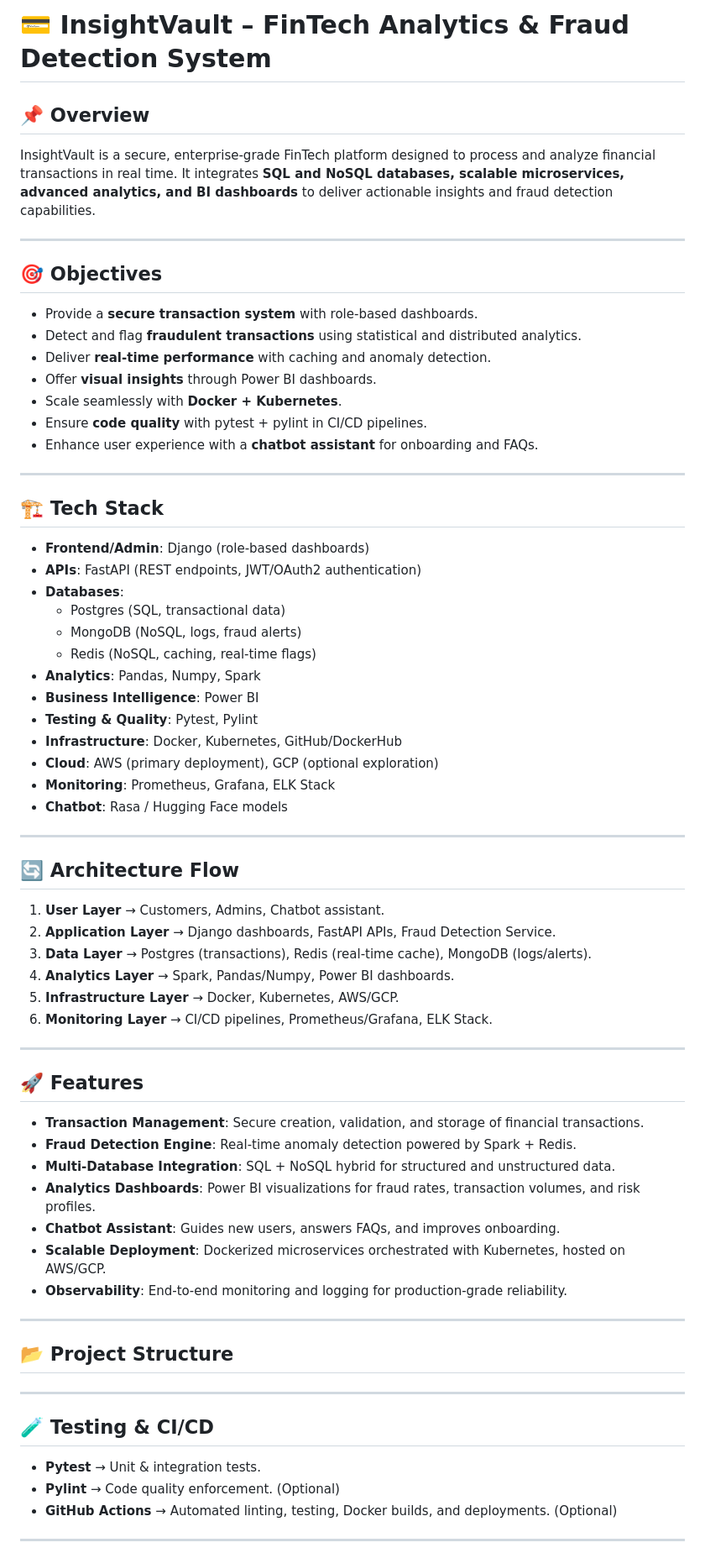
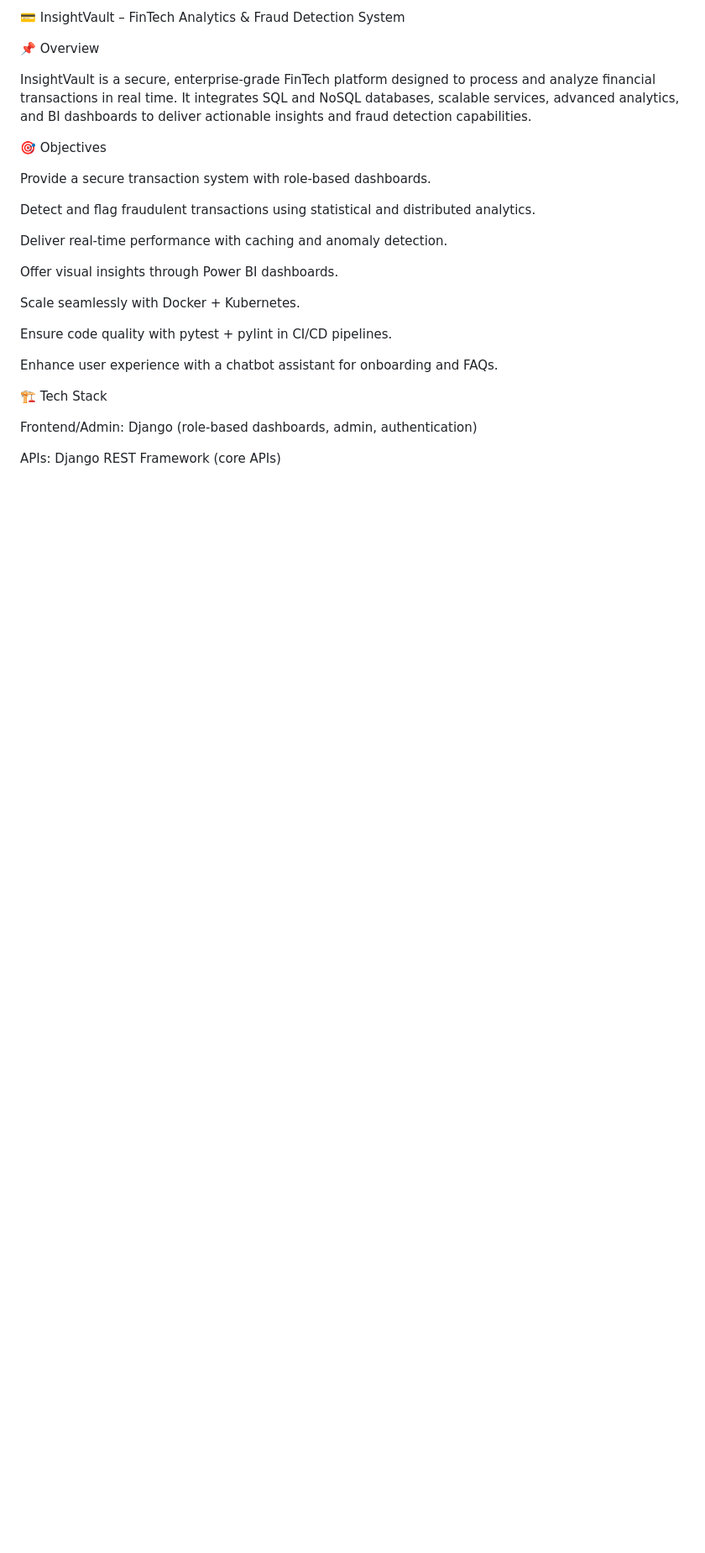
Before and after one commit to Kedar2012/InsightVault, a Markdown page: README.md, the part around one of its changes. Shown at 84% size. Drawn GitHub-style; blank space fills up the shorter version.

```diff
--- a/README.md
+++ b/README.md
@@ -1,66 +1,28 @@
-# 💳 InsightVault – FinTech Analytics & Fraud Detection System
+💳 InsightVault – FinTech Analytics & Fraud Detection System
 
-## 📌 Overview
-InsightVault is a secure, enterprise‑grade FinTech platform designed to process and analyze financial transactions in real time. It integrates **SQL and NoSQL databases, scalable microservices, advanced analytics, and BI dashboards** to deliver actionable insights and fraud detection capabilities.
+📌 Overview
 
----
+InsightVault is a secure, enterprise-grade FinTech platform designed to process and analyze financial transactions in real time. It integrates SQL and NoSQL databases, scalable services, advanced analytics, and BI dashboards to deliver actionable insights and fraud detection capabilities.
 
-## 🎯 Objectives
-- Provide a **secure transaction system** with role‑based dashboards.
-- Detect and flag **fraudulent transactions** using statistical and distributed analytics.
-- Deliver **real‑time performance** with caching and anomaly detection.
-- Offer **visual insights** through Power BI dashboards.
-- Scale seamlessly with **Docker + Kubernetes**.
-- Ensure **code quality** with pytest + pylint in CI/CD pipelines.
-- Enhance user experience with a **chatbot assistant** for onboarding and FAQs.
+🎯 Objectives
 
----
+Provide a secure transaction system with role-based dashboards.
 
-## 🏗️ Tech Stack
-- **Frontend/Admin**: Django (role‑based dashboards)
-- **APIs**: FastAPI (REST endpoints, JWT/OAuth2 authentication)
-- **Databases**:
-  - Postgres (SQL, transactional data)
-  - MongoDB (NoSQL, logs, fraud alerts)
-  - Redis (NoSQL, caching, real‑time flags)
-- **Analytics**: Pandas, Numpy, Spark
-- **Business Intelligence**: Power BI
-- **Testing & Quality**: Pytest, Pylint
-- **Infrastructure**: Docker, Kubernetes, GitHub/DockerHub
-- **Cloud**: AWS (primary deployment), GCP (optional exploration)
-- **Monitoring**: Prometheus, Grafana, ELK Stack
-- **Chatbot**: Rasa / Hugging Face models
+Detect and flag fraudulent transactions using statistical and distributed analytics.
 
----
+Deliver real-time performance with caching and anomaly detection.
 
-## 🔄 Architecture Flow
-1. **User Layer** → Customers, Admins, Chatbot assistant.
-2. **Application Layer** → Django dashboards, FastAPI APIs, Fraud Detection Service.
-3. **Data Layer** → Postgres (transactions), Redis (real‑time cache), MongoDB (logs/alerts).
-4. **Analytics Layer** → Spark, Pandas/Numpy, Power BI dashboards.
-5. **Infrastructure Layer** → Docker, Kubernetes, AWS/GCP.
-6. **Monitoring Layer** → CI/CD pipelines, Prometheus/Grafana, ELK Stack.
+Offer visual insights through Power BI dashboards.
 
----
+Scale seamlessly with Docker + Kubernetes.
 
-## 🚀 Features
-- **Transaction Management**: Secure creation, validation, and storage of financial transactions.
-- **Fraud Detection Engine**: Real‑time anomaly detection powered by Spark + Redis.
-- **Multi‑Database Integration**: SQL + NoSQL hybrid for structured and unstructured data.
-- **Analytics Dashboards**: Power BI visualizations for fraud rates, transaction volumes, and risk profiles.
-- **Chatbot Assistant**: Guides new users, answers FAQs, and improves onboarding.
-- **Scalable Deployment**: Dockerized microservices orchestrated with Kubernetes, hosted on AWS/GCP.
-- **Observability**: End‑to‑end monitoring and logging for production‑grade reliability.
+Ensure code quality with pytest + pylint in CI/CD pipelines.
 
----
+Enhance user experience with a chatbot assistant for onboarding and FAQs.
 
-## 📂 Project Structure
----
+🏗️ Tech Stack
 
-## 🧪 Testing & CI/CD
-- **Pytest** → Unit & integration tests.
-- **Pylint** → Code quality enforcement.  (Optional)
-- **GitHub Actions** → Automated linting, testing, Docker builds, and deployments.  (Optional)
+Frontend/Admin: Django (role-based dashboards, admin, authentication)
 
----
+APIs: Django REST Framework (core APIs)
 
```
Also changed, not shown: other parts of README.md (+102 -18 lines).
